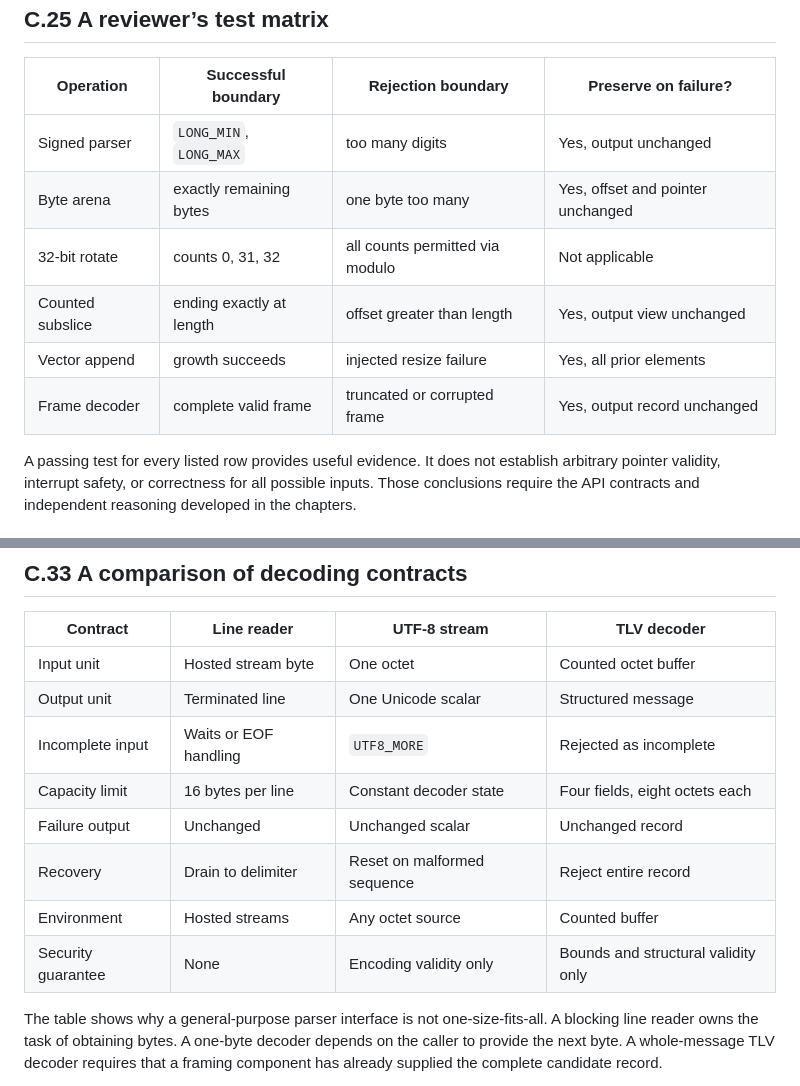
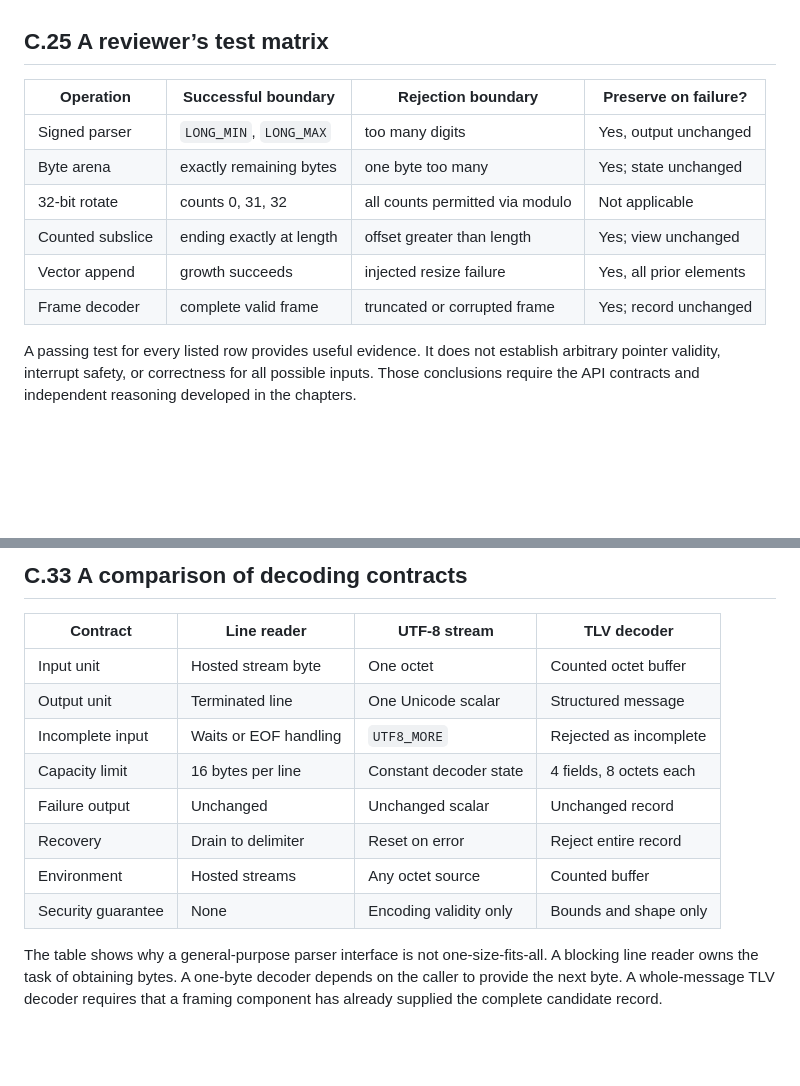
Before and after one commit to jameslavrenz/docs, a Markdown page: modernc_book/appendices/C-exercise-solutions.md, 2 parts joined by grey strips. GitHub-like rendering; blank space fills up the shorter version.

Commit message:
book: shorten overwide table cells without losing technical meaning

```diff
--- a/modernc_book/appendices/C-exercise-solutions.md
+++ b/modernc_book/appendices/C-exercise-solutions.md
@@ -367,11 +367,11 @@ A correct design may use an opaque owning type, an explicit deep-copy function o
 | Operation | Successful boundary | Rejection boundary | Preserve on failure? |
 | --- | --- | --- | --- |
 | Signed parser | `LONG_MIN`, `LONG_MAX` | too many digits | Yes, output unchanged |
-| Byte arena | exactly remaining bytes | one byte too many | Yes, offset and pointer unchanged |
+| Byte arena | exactly remaining bytes | one byte too many | Yes; state unchanged |
 | 32-bit rotate | counts 0, 31, 32 | all counts permitted via modulo | Not applicable |
-| Counted subslice | ending exactly at length | offset greater than length | Yes, output view unchanged |
+| Counted subslice | ending exactly at length | offset greater than length | Yes; view unchanged |
 | Vector append | growth succeeds | injected resize failure | Yes, all prior elements |
-| Frame decoder | complete valid frame | truncated or corrupted frame | Yes, output record unchanged |
+| Frame decoder | complete valid frame | truncated or corrupted frame | Yes; record unchanged |
 
 A passing test for every listed row provides useful evidence. It does not establish arbitrary pointer validity, interrupt safety, or correctness for all possible inputs. Those conclusions require the API contracts and independent reasoning developed in the chapters.
 
@@ -545,11 +545,11 @@ A TLV parser does not authenticate the sender. Nor does it guarantee freedom fro
 | Input unit | Hosted stream byte | One octet | Counted octet buffer |
 | Output unit | Terminated line | One Unicode scalar | Structured message |
 | Incomplete input | Waits or EOF handling | `UTF8_MORE` | Rejected as incomplete |
-| Capacity limit | 16 bytes per line | Constant decoder state | Four fields, eight octets each |
+| Capacity limit | 16 bytes per line | Constant decoder state | 4 fields, 8 octets each |
 | Failure output | Unchanged | Unchanged scalar | Unchanged record |
-| Recovery | Drain to delimiter | Reset on malformed sequence | Reject entire record |
+| Recovery | Drain to delimiter | Reset on error | Reject entire record |
 | Environment | Hosted streams | Any octet source | Counted buffer |
-| Security guarantee | None | Encoding validity only | Bounds and structural validity only |
+| Security guarantee | None | Encoding validity only | Bounds and shape only |
 
 The table shows why a general-purpose parser interface is not one-size-fits-all. A blocking line reader owns the task of obtaining bytes. A one-byte decoder depends on the caller to provide the next byte. A whole-message TLV decoder requires that a framing component has already supplied the complete candidate record.
 
```
